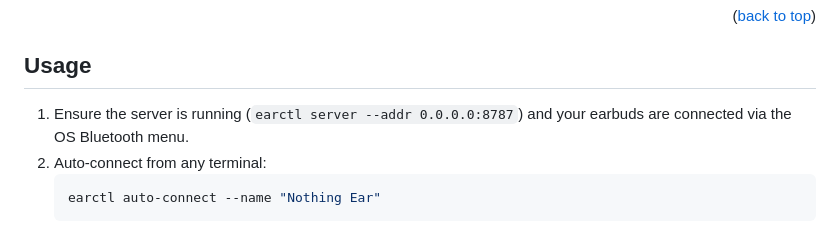
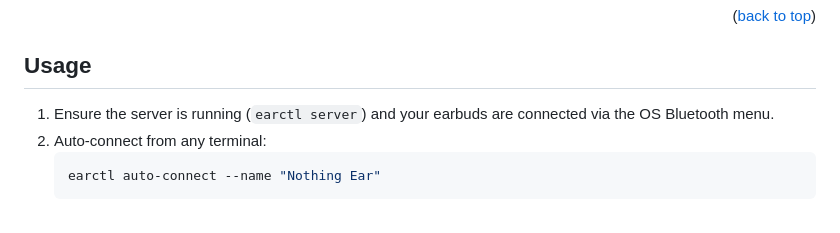
Before and after one commit to DaanHessen/earctl, a Markdown page: README.md, the part around the change. GitHub-like rendering.

Commit message:
Update server command in usage instructions

````diff
--- a/README.md
+++ b/README.md
@@ -68,7 +68,7 @@ On Arch, install from the AUR with `yay -S earctl`.
 
 ## Usage
 
-1. Ensure the server is running (`earctl server --addr 0.0.0.0:8787`) and your earbuds are connected via the OS Bluetooth menu.
+1. Ensure the server is running (`earctl server`) and your earbuds are connected via the OS Bluetooth menu.
 2. Auto-connect from any terminal:
    ```sh
    earctl auto-connect --name "Nothing Ear"
````
